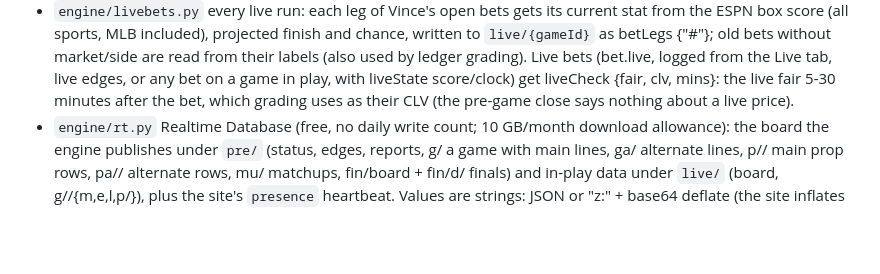
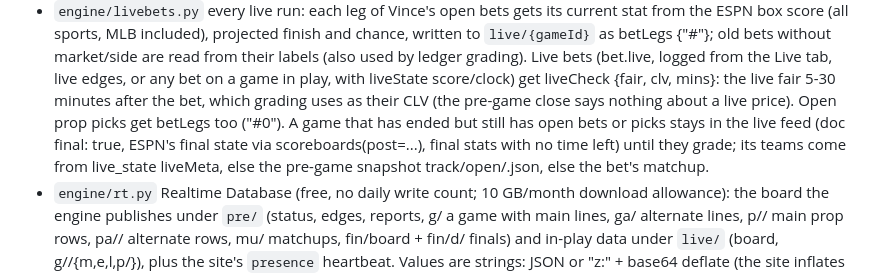
Before and after one commit to vincecohen17/slate-ledger, a Markdown page: CLAUDE.md, the part around the change. Rendered like a GitHub page; blank space fills up the shorter version.

Commit message:
Notes: finished games stay in the live feed until their bets grade
Co-Authored-By: Claude Opus 5.5 <noreply@anthropic.com>
Claude-Session: https://claude.ai/code/session_01AUg6iMi9EcxeS7Ef2SwgVV

```diff
--- a/CLAUDE.md
+++ b/CLAUDE.md
@@ -43,6 +43,9 @@ Owner: Vince (Burbank, CA). Goal: beat the books with sharp-market pricing, spor
   market/side are read from their labels (also used by ledger grading). Live bets (bet.live, logged from the Live tab,
   live edges, or any bet on a game in play, with liveState score/clock) get liveCheck {fair, clv, mins}: the live fair
   5-30 minutes after the bet, which grading uses as their CLV (the pre-game close says nothing about a live price).
+  Open prop picks get betLegs too ("<pickId>#0"). A game that has ended but still has open bets or picks stays in the live
+  feed (doc final: true, ESPN's final state via scoreboards(post=...), final stats with no time left) until they grade; its
+  teams come from live_state liveMeta, else the pre-game snapshot track/open/<gameId>.json, else the bet's matchup.
 - `engine/rt.py` Realtime Database (free, no daily write count; 10 GB/month download allowance): the board the engine
   publishes under `pre/` (status, edges, reports, g/<id> a game with main lines, ga/<id> alternate lines, p/<id>/<market>
   main prop rows, pa/<id>/<market> alternate rows, mu/<id> matchups, fin/board + fin/d/<key> finals) and in-play data
```
